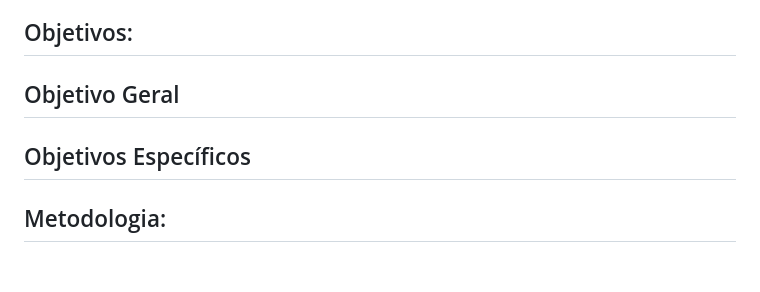
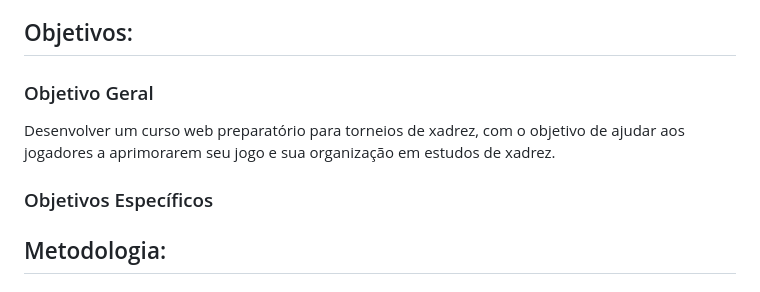
Before and after one commit to etecvav26-c01/Portfolio-tcc, a Markdown page: documentacao/plano-de-pesquisa.md, the part around the change. Drawn GitHub-style.

```diff
--- a/documentacao/plano-de-pesquisa.md
+++ b/documentacao/plano-de-pesquisa.md
@@ -29,9 +29,11 @@ Dessa forma, este projeto propõe o desenvolvimento de um curso web preparatóri
 
 ## Objetivos:
 
-## Objetivo Geral
+### Objetivo Geral
+Desenvolver um curso web preparatório para torneios de xadrez, com o objetivo de ajudar aos jogadores a aprimorarem seu jogo e sua organização em estudos de xadrez.
 
-## Objetivos Específicos
+### Objetivos Específicos
+
 
 
 ## Metodologia:
```
